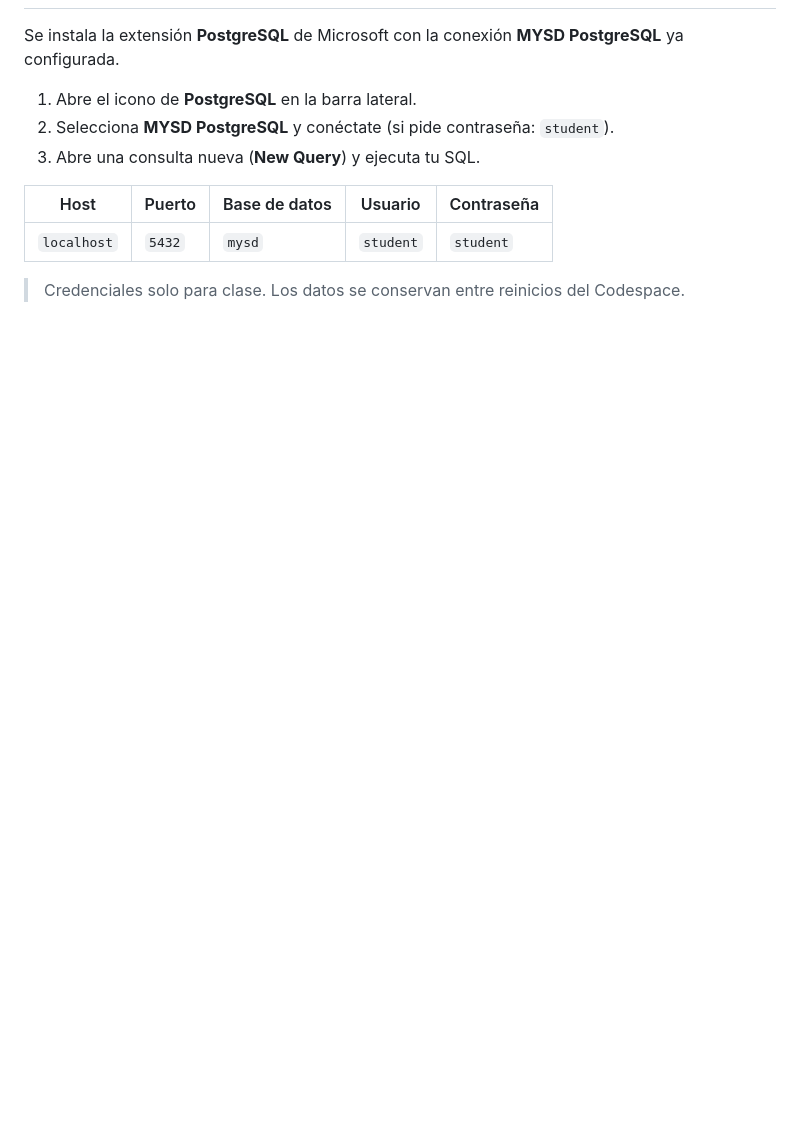
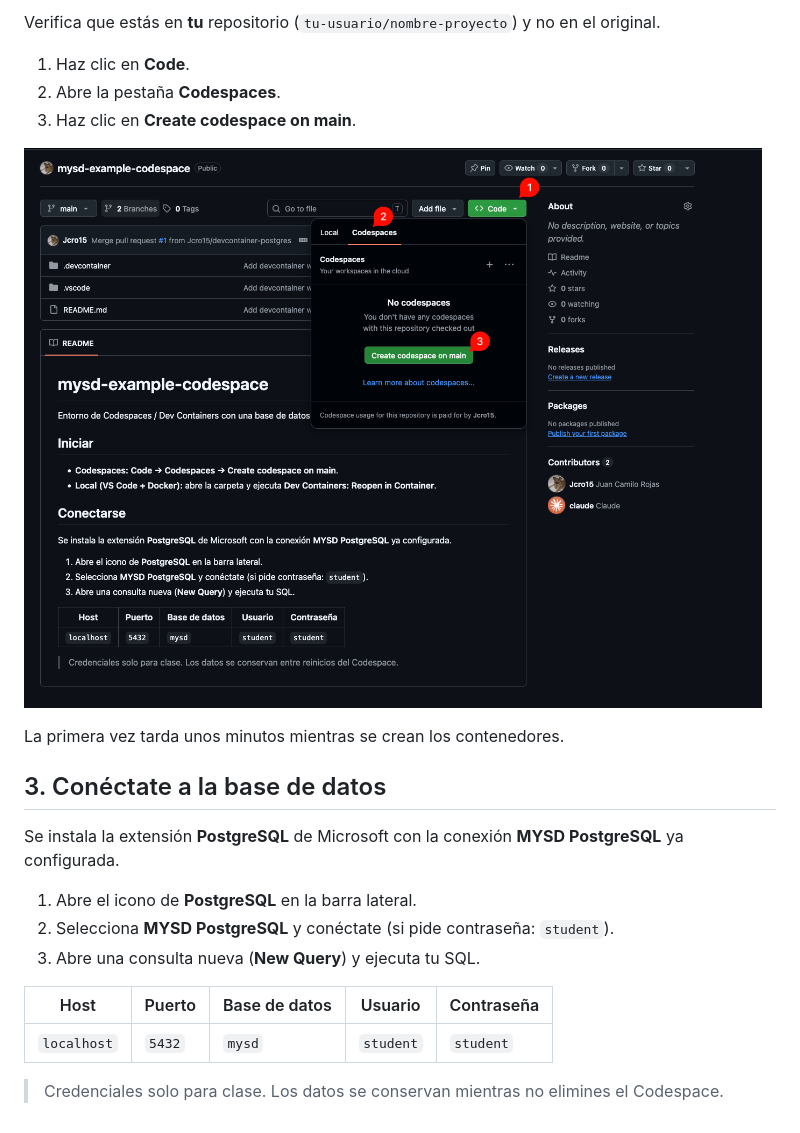
Before and after one commit to Jcro15/mysd-example-codespace, a Markdown page: README.md, the part around one of its changes. Drawn GitHub-style; pictures changed too: resources/createNamespaceCounters.png (added); blank space fills up the shorter version.

```diff
--- a/README.md
+++ b/README.md
@@ -11,3 +24,14 @@ Entorno de Codespaces / Dev Containers con una base de datos **PostgreSQL 16** l
+Verifica que estás en **tu** repositorio (`tu-usuario/nombre-proyecto`) y no en el original.
+
+1. Haz clic en **Code**.
+2. Abre la pestaña **Codespaces**.
+3. Haz clic en **Create codespace on main**.
+
+![Crear Codespace](resources/createNamespaceCounters.png)
+
+La primera vez tarda unos minutos mientras se crean los contenedores.
+
+## 3. Conéctate a la base de datos
 
 Se instala la extensión **PostgreSQL** de Microsoft con la conexión **MYSD PostgreSQL** ya configurada.
 
@@ -19,4 +43,4 @@ Se instala la extensión **PostgreSQL** de Microsoft con la conexión **MYSD Pos
 |------|--------|---------------|---------|------------|
 | `localhost` | `5432` | `mysd` | `student` | `student` |
 
-> Credenciales solo para clase. Los datos se conservan entre reinicios del Codespace.
+> Credenciales solo para clase. Los datos se conservan mientras no elimines el Codespace.
```
Also changed, not shown: other parts of README.md (+18 -5 lines), resources/fork.png (added), resources/forkForm.png (added).
